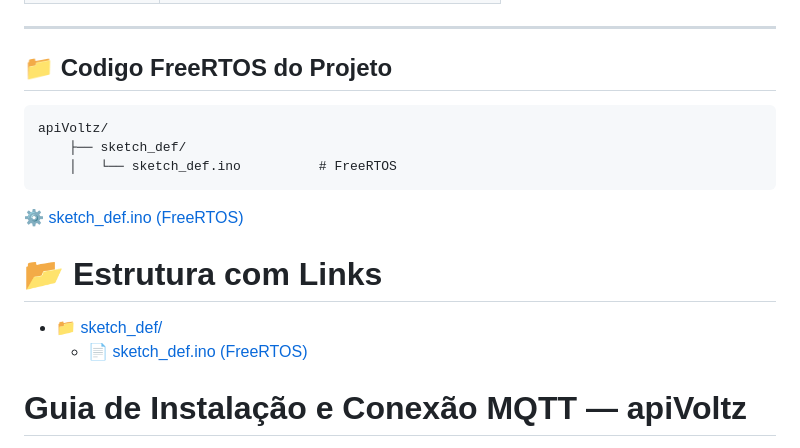
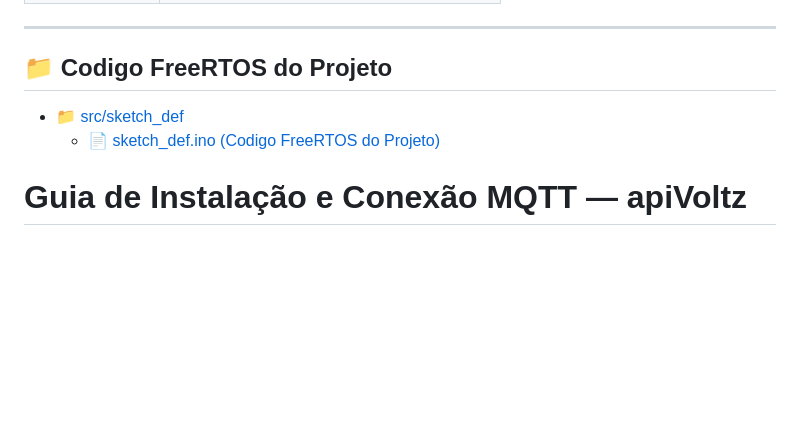
Before and after one commit to AlexsandroJ/apiVoltz, a Markdown page: README.md, the part around the change. Drawn GitHub-style; blank space fills up the shorter version.

Commit message:
Update README to reflect new project structure and clarify FreeRTOS code location

````diff
--- a/README.md
+++ b/README.md
@@ -60,17 +60,9 @@ Ideal para: testes de campo, desenvolvimento de firmware, manutenção preditiva
 ---
 
 ## 📁 Codigo FreeRTOS do Projeto
-```
-apiVoltz/
-    ├── sketch_def/
-    │   └── sketch_def.ino          # FreeRTOS
-```
 
-[⚙️ sketch_def.ino (FreeRTOS)](sketch_def/sketch_def.ino)
-
-# 📂 Estrutura com Links
-- 📁 [sketch_def/](sketch_def/)
-  - 📄 [sketch_def.ino (FreeRTOS)](sketch_def/sketch_def.ino)
+- 📁 [src/sketch_def](src/sketch_def)
+  - 📄 [sketch_def.ino (Codigo FreeRTOS do Projeto)](src/sketch_def/sketch_def.ino)
 
 
 # Guia de Instalação e Conexão MQTT — apiVoltz
````
